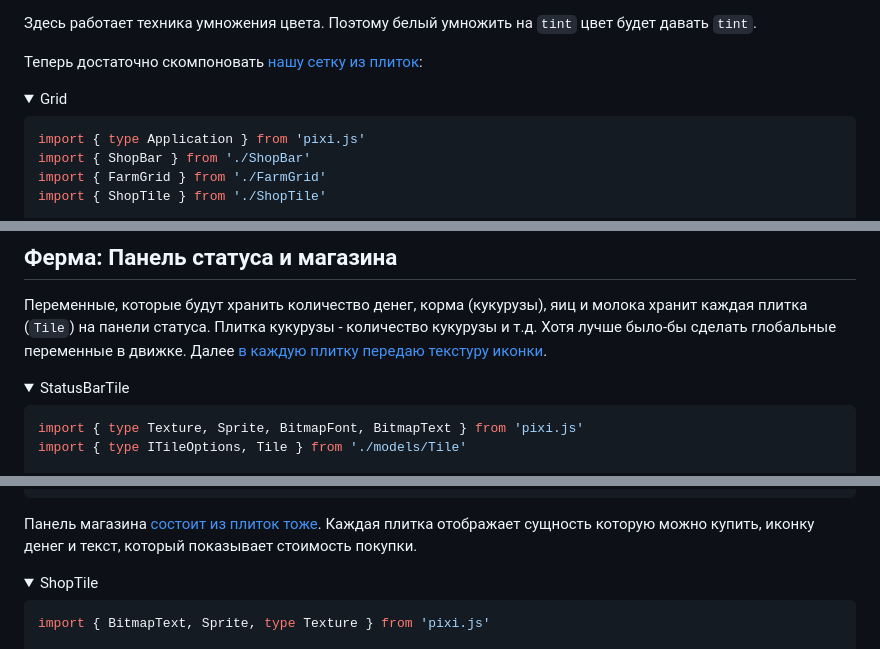
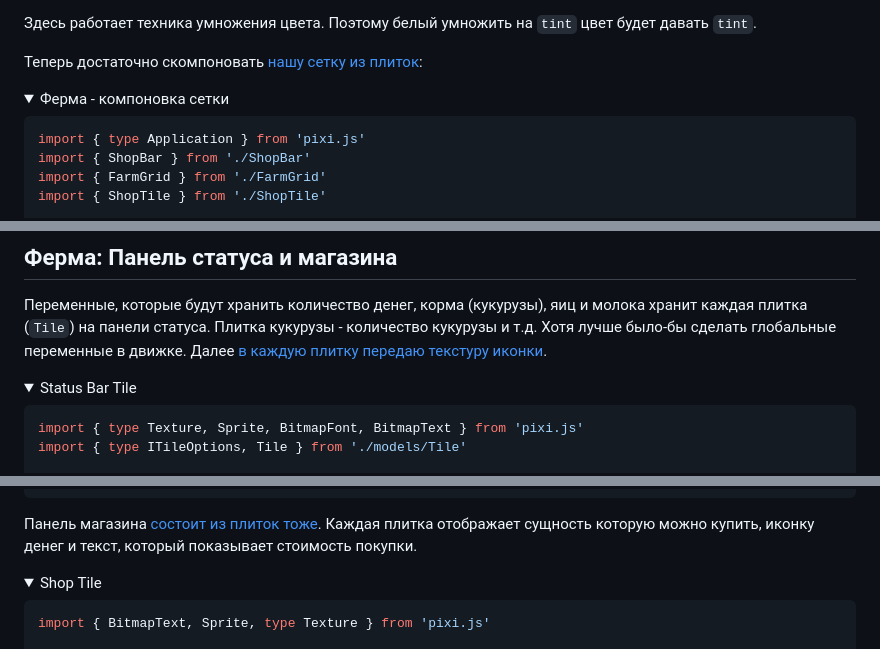
Before and after one commit to volodalexey/front-end-notes, a Markdown page: ru/pixijs.md, 3 parts joined by grey strips. Drawn GitHub-style; folded sections open.

````diff
--- a/ru/pixijs.md
+++ b/ru/pixijs.md
@@ -470,7 +476,7 @@ this.ting = 0xaaaaaa // всё белое окрасится в серый
 Теперь достаточно скомпоновать [нашу сетку из плиток](https://github.com/volodalexey/simple-html5-farm-game/blob/5724de2e074c7df3ccfcf74173f75754ce0e8a29/src/World.ts#L50):
 
   <details>
-  <summary>Grid</summary>
+  <summary>Ферма - компоновка сетки</summary>
 
   ```typescript
   import { type Application } from 'pixi.js'
@@ -528,7 +534,7 @@ this.ting = 0xaaaaaa // всё белое окрасится в серый
 Переменные, которые будут хранить количество денег, корма (кукурузы), яиц и молока хранит каждая плитка (`Tile`) на панели статуса. Плитка кукурузы - количество кукурузы и т.д. Хотя лучше было-бы сделать глобальные переменные в движке. Далее [в каждую плитку передаю текстуру иконки](https://github.com/volodalexey/simple-html5-farm-game/blob/5724de2e074c7df3ccfcf74173f75754ce0e8a29/src/StatusBarTile.ts#L7).
 
   <details>
-  <summary>StatusBarTile</summary>
+  <summary>Status Bar Tile</summary>
 
   ```typescript
   import { type Texture, Sprite, BitmapFont, BitmapText } from 'pixi.js'
@@ -644,7 +650,7 @@ this.ting = 0xaaaaaa // всё белое окрасится в серый
 Панель магазина [состоит из плиток тоже](https://github.com/volodalexey/simple-html5-farm-game/blob/5724de2e074c7df3ccfcf74173f75754ce0e8a29/src/ShopTile.ts). Каждая плитка отображает сущность которую можно купить, иконку денег и текст, который показывает стоимость покупки.
 
   <details>
-  <summary>ShopTile</summary>
+  <summary>Shop Tile</summary>
 
   ```typescript
   import { BitmapText, Sprite, type Texture } from 'pixi.js'
````
Also changed, not shown: other parts of ru/pixijs.md (+38 -20 lines).
